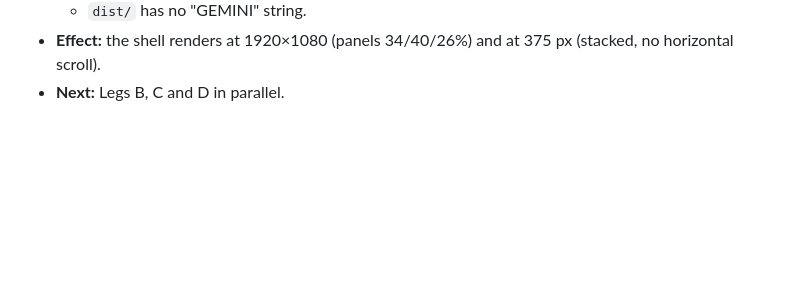
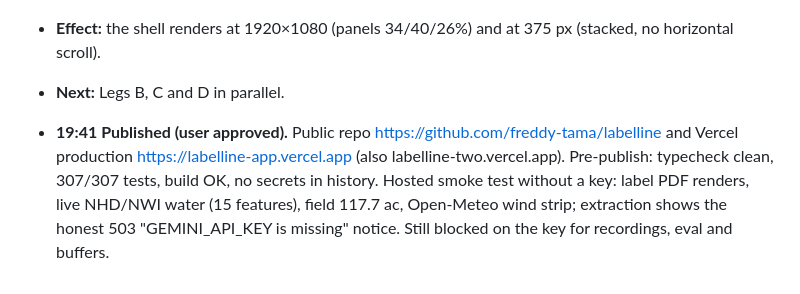
Before and after one commit to freddy-tama/labelline, a Markdown page: hackathon/LOG.md, the part around the change. GitHub-like rendering; blank space fills up the shorter version.

Commit message:
docs(log): published repo and hosted demo

```diff
--- a/hackathon/LOG.md
+++ b/hackathon/LOG.md
@@ -165,3 +165,5 @@ All times are local UTC+8 unless marked otherwise. The hacking window runs from
   - `dist/` has no "GEMINI" string.
 - **Effect:** the shell renders at 1920×1080 (panels 34/40/26%) and at 375 px (stacked, no horizontal scroll).
 - **Next:** Legs B, C and D in parallel.
+
+- **19:41 Published (user approved).** Public repo https://github.com/freddy-tama/labelline and Vercel production https://labelline-app.vercel.app (also labelline-two.vercel.app). Pre-publish: typecheck clean, 307/307 tests, build OK, no secrets in history. Hosted smoke test without a key: label PDF renders, live NHD/NWI water (15 features), field 117.7 ac, Open-Meteo wind strip; extraction shows the honest 503 "GEMINI_API_KEY is missing" notice. Still blocked on the key for recordings, eval and buffers.
```
